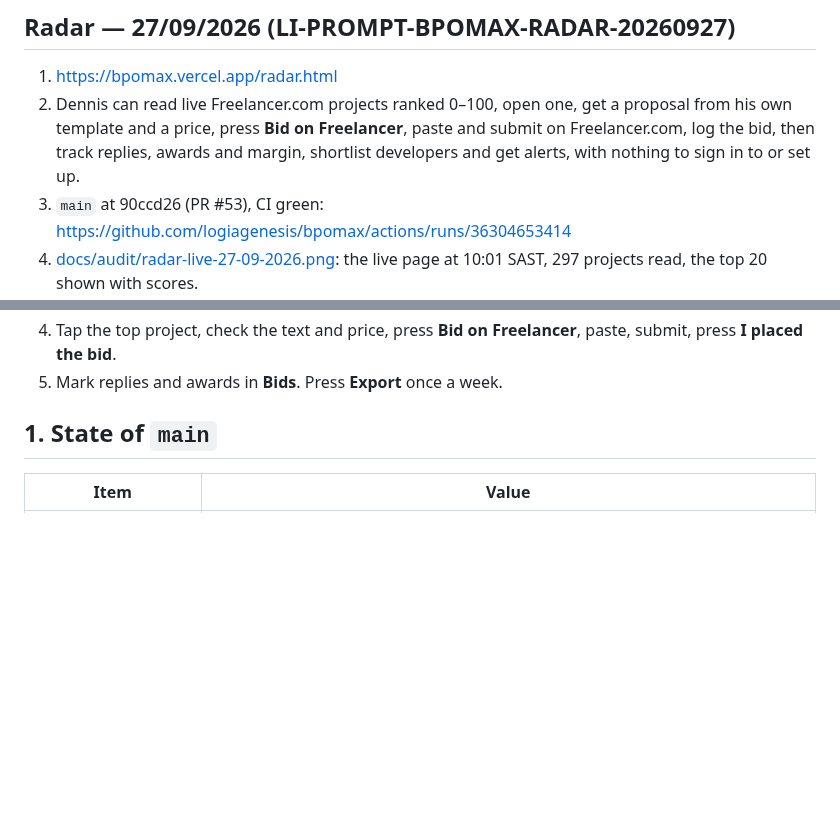
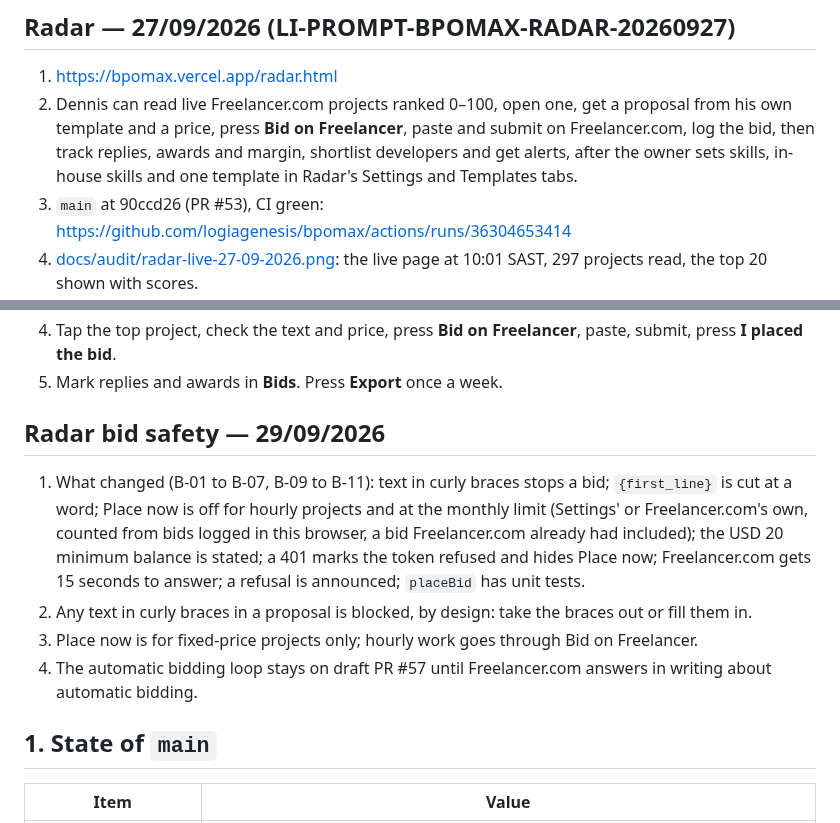
Before and after one commit to logiagenesis/bpomax, a Markdown page: docs/HANDOFF.md, 2 parts joined by grey strips. Drawn GitHub-style; blank space fills up the shorter version.

Commit message:
HANDOFF: Radar needs setting up, and what the bid-safety work changed (B-08)
The Radar section no longer says there is nothing to sign in to or set up: it says the owner sets
skills, in-house skills and one template in Radar's Settings and Templates tabs. A short section
"Radar bid safety — 29/09/2026" says what changed, that any text in curly braces is blocked by
design, that Place now is for fixed-price projects only, and that the automatic bidding loop stays
on draft PR #57 until Freelancer.com answers in writing. No merge SHA or CI link is written here.

Co-Authored-By: Claude Sonnet 5.5 <noreply@anthropic.com>
Claude-Session: https://claude.ai/code/session_01DNdazkwfEggMajW1kkyQ69

```diff
--- a/docs/HANDOFF.md
+++ b/docs/HANDOFF.md
@@ -25,7 +25,7 @@ into `main` as soon as CI is green. `main` is the only branch that matters.
 ## Radar — 27/09/2026 (LI-PROMPT-BPOMAX-RADAR-20260927)
 
 1. https://bpomax.vercel.app/radar.html
-2. Dennis can read live Freelancer.com projects ranked 0–100, open one, get a proposal from his own template and a price, press **Bid on Freelancer**, paste and submit on Freelancer.com, log the bid, then track replies, awards and margin, shortlist developers and get alerts, with nothing to sign in to or set up.
+2. Dennis can read live Freelancer.com projects ranked 0–100, open one, get a proposal from his own template and a price, press **Bid on Freelancer**, paste and submit on Freelancer.com, log the bid, then track replies, awards and margin, shortlist developers and get alerts, after the owner sets skills, in-house skills and one template in Radar's Settings and Templates tabs.
 3. `main` at 90ccd26 (PR #53), CI green: https://github.com/logiagenesis/bpomax/actions/runs/36304653414
 4. [docs/audit/radar-live-27-09-2026.png](audit/radar-live-27-09-2026.png): the live page at 10:01 SAST, 297 projects read, the top 20 shown with scores.
 5. F7: `users` comes back as an empty `{}` rather than absent (still no client data). F1: a `limit=100` page holds 98–99 projects, so the feed reads on to 300 regardless. F6: there is no `jobs` field; jobs are `reputation.entire_history.all`, and `hourly_rate` is in USD. The live check ran in a remote browser because this build environment cannot reach bpomax.vercel.app.
@@ -37,6 +37,13 @@ What Dennis does once it is live:
 3. Templates: add one proposal template.
 4. Tap the top project, check the text and price, press **Bid on Freelancer**, paste, submit, press **I placed the bid**.
 5. Mark replies and awards in **Bids**. Press **Export** once a week.
+
+## Radar bid safety — 29/09/2026
+
+1. What changed (B-01 to B-07, B-09 to B-11): text in curly braces stops a bid; `{first_line}` is cut at a word; Place now is off for hourly projects and at the monthly limit (Settings' or Freelancer.com's own, counted from bids logged in this browser, a bid Freelancer.com already had included); the USD 20 minimum balance is stated; a 401 marks the token refused and hides Place now; Freelancer.com gets 15 seconds to answer; a refusal is announced; `placeBid` has unit tests.
+2. Any text in curly braces in a proposal is blocked, by design: take the braces out or fill them in.
+3. Place now is for fixed-price projects only; hourly work goes through Bid on Freelancer.
+4. The automatic bidding loop stays on draft PR #57 until Freelancer.com answers in writing about automatic bidding.
 
 ## 1. State of `main`
 
```
